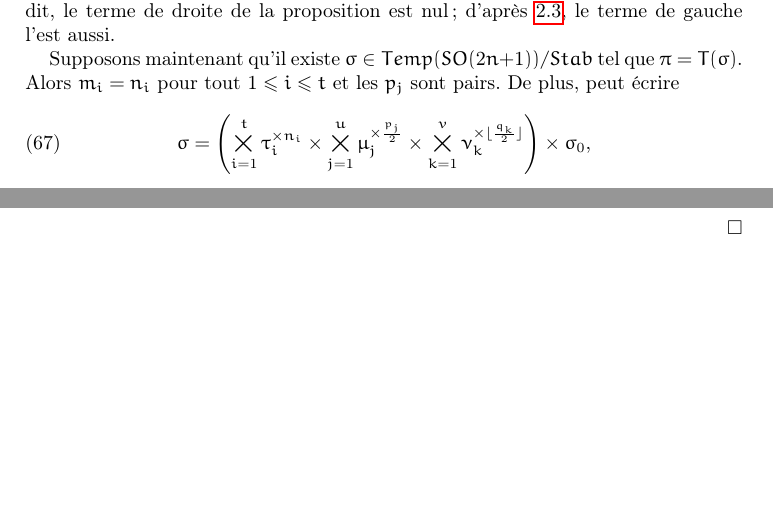
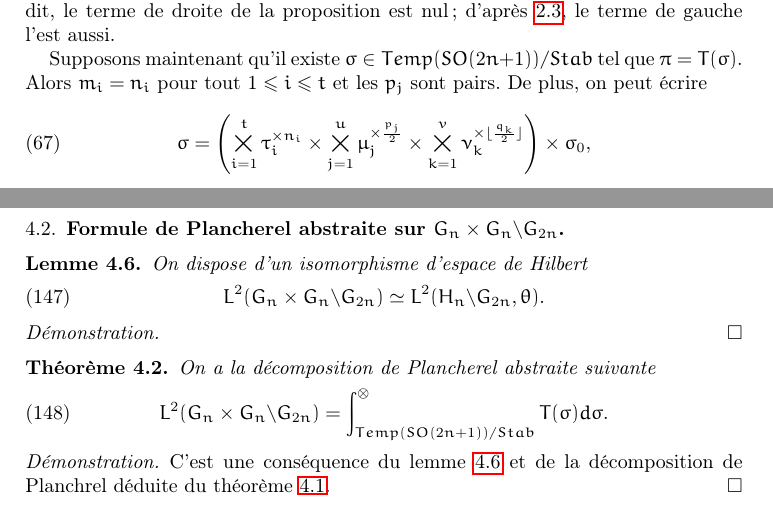
Before and after one commit to nicolasduhamel/carre-exterieur, a LaTeX paper (article.tex): two parts of pages 14 and 26 of 27 before the commit and two parts of pages 14 and 27 of 27 after it, joined at a grey line, cut so that both start at the same text, the shorter picture padded with empty space. Compiled offline with pdfLaTeX.

Commit message:
Typos + Plancherel abstrait

```diff
--- a/article.tex
+++ b/article.tex
@@ -647,8 +647,7 @@ On équipe $\mathcal{A}'$ de la mesure Lebesgue provenant de l'isomorphisme
 
 Supposons tout d'abord que $\pi$ n'est pas de la forme $T(\sigma)$ pour un certain $\sigma \in Temp(SO(2n+1))/Stab$. D'après la caractérisation \ref{caracTransf}, il existe $1 \leq i \leq r$ tel que $m_i \neq n_i$ ou $p_j$ est impair (on vérifie aisément que les autres cas se mettent sous la forme qui apparait dans \ref{caracTransf}). Alors en prenant $U$ suffisamment petit, on peut supposer que $U$ ne rencontre pas l'image de l'application de transfert $T$. Autrement dit, le terme de droite de la proposition est nul; d'après \ref{beuzart-plessis}, le terme de gauche l'est aussi.
 
-Supposons maintenant qu'il existe $\sigma \in Temp(SO(2n+1))/Stab$ tel que $\pi = T(\sigma)$. Alors $m_i = n_i$ pour tout $1 \leq i \leq t$ et les $p_j$ sont pairs. De plus,
-peut écrire
+Supposons maintenant qu'il existe $\sigma \in Temp(SO(2n+1))/Stab$ tel que $\pi = T(\sigma)$. Alors $m_i = n_i$ pour tout $1 \leq i \leq t$ et les $p_j$ sont pairs. De plus, on peut écrire
 \begin{equation}
 \sigma = \left( \bigtimes_{i=1}^t \tau_i^{\times n_i} \times \bigtimes_{j=1}^u \mu_j^{\times \frac{p_j}{2}} \times \bigtimes_{k=1}^v \nu_k^{\times \lfloor \frac{q_k}{2}\rfloor} \right) \times \sigma_0,
 \end{equation}
@@ -1467,7 +1466,7 @@ On conclut grâce à la proposition \ref{constbeta}.
 Pour finir la preuve du corollaire, il suffit d'utiliser le lemme \ref{zetabeta} dans la relation \ref{relspec}.
 \end{proof}
 
-\subsection{Formule de Plancherel}
+\subsection{Formule de Plancherel explicite sur $H_n \backslash G_{2n}$}
 
 On note $Y_n = H_n \backslash G_{2n}$. On dispose d'une surjection $f \in \mathcal{S}(G_{2n}) \mapsto \varphi_f \in \mathcal{S}(Y_n, \theta)$ avec
 \begin{equation}
@@ -1591,6 +1591,31 @@ Pour finir, \cite[prop 4.1.1]{beuzart-plessis} nous dit que les formes sesquilin
 \begin{equation}
 \gamma^*(0, \sigma, Ad, \psi) c(T(\sigma))c_\beta(\sigma) = |\gamma^*(0, \sigma, Ad, \psi)|.
 \end{equation}
+\end{proof}
+
+\subsection{Formule de Plancherel abstraite sur $G_n \times G_n \backslash G_{2n}$}
+
+\begin{lemme}
+\label{lemmeiso}
+On dispose d'un isomorphisme d'espace de Hilbert
+\begin{equation}
+L^2(G_n \times G_n \backslash G_{2n}) \simeq L^2(H_n \backslash G_{2n}, \theta).
+\end{equation}
+\end{lemme}
+
+\begin{proof}
+
+\end{proof}
+
+\begin{theoreme}
+On a la décomposition de Plancherel abstraite suivante
+\begin{equation}
+L^2(G_n \times G_n \backslash G_{2n}) = \int^{\otimes}_{Temp(SO(2n+1))/Stab} T(\sigma) d\sigma.
+\end{equation}
+\end{theoreme}
+
+\begin{proof}
+C'est une conséquence du lemme \ref{lemmeiso} et de la décomposition de Planchrel déduite du théorème \ref{thPlanch}.
 \end{proof}
 
  \bibliographystyle{siam}
```
Also changed, not shown: article.pdf, article.tex (39 more changed lines).
